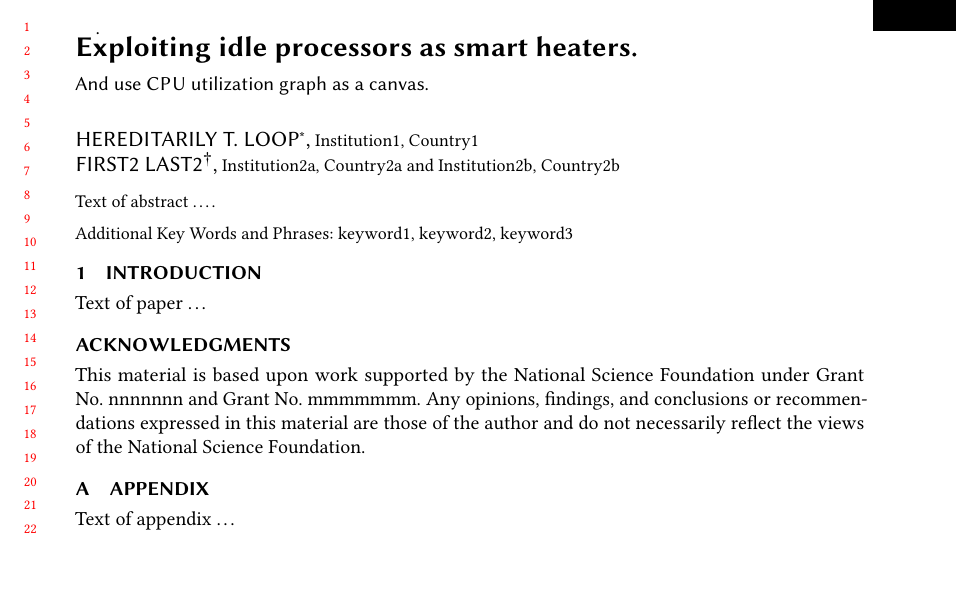
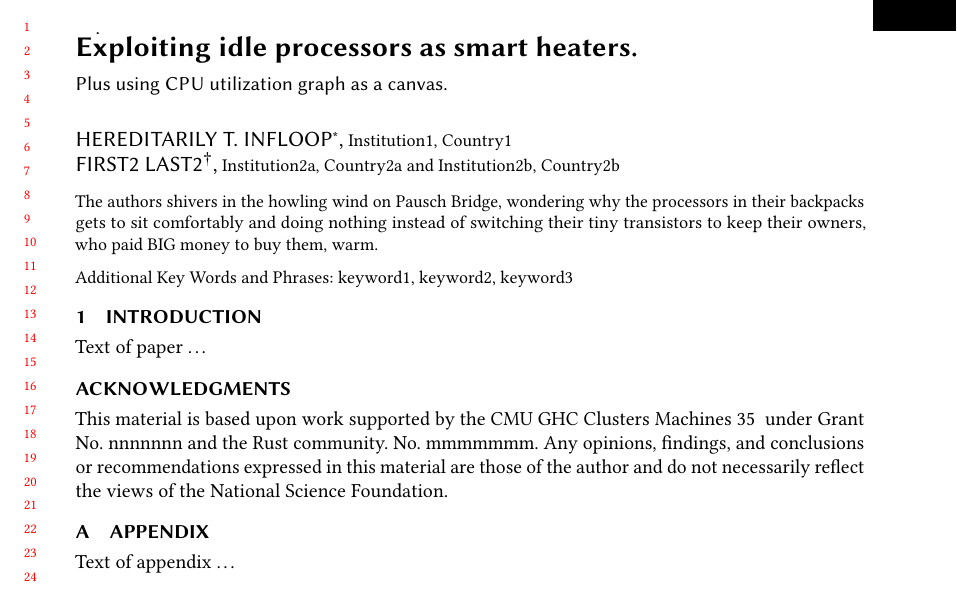
Before and after one commit to codeworm96/heat, a LaTeX paper (paper/sigbovik.tex): part of the page, cut so that both start at the same text. Compiled offline with pdfLaTeX.

Commit message:
Feat. Abstract for paper?

```diff
--- a/paper/sigbovik.tex
+++ b/paper/sigbovik.tex
@@ -64,7 +64,7 @@
 %\titlenote{And use CPU utilization graph as a canvas.}             %% \titlenote is optional;
                                         %% can be repeated if necessary;
                                         %% contents suppressed with 'anonymous'
-\subtitle{And use CPU utilization graph as a canvas.}                     %% \subtitle is optional
+\subtitle{Plus using CPU utilization graph as a canvas.}                     %% \subtitle is optional
 %\subtitlenote{with subtitle note}       %% \subtitlenote is optional;
 %                                        %% can be repeated if necessary;
 %                                        %% contents suppressed with 'anonymous'
@@ -130,7 +130,7 @@
 %% Note: \begin{abstract}...\end{abstract} environment must come
 %% before \maketitle command
 \begin{abstract}
-Text of abstract \ldots.
+The authors shivers in the howling wind on Pausch Bridge, wondering why the processors in their backpacks gets to sit comfortably and doing nothing instead of switching their tiny transistors to keep their owners, who paid BIG money to buy them, warm.
 \end{abstract}
 
 
@@ -181,10 +181,9 @@ Text of paper \ldots
   %% acknowledge financial support and will be used by metadata
   %% extraction tools.
   This material is based upon work supported by the
-  \grantsponsor{GS100000001}{National Science
-    Foundation}{http://dx.doi.org/10.13039/100000001} under Grant
-  No.~\grantnum{GS100000001}{nnnnnnn} and Grant
-  No.~\grantnum{GS100000001}{mmmmmmm}.  Any opinions, findings, and
+  \grantsponsor{GHCM}{CMU GHC Clusters Machines 35 }{ghc35.ghc.cmu.edu} under Grant
+  No.~\grantnum{GS100000001}{nnnnnnn} and the Rust community.
+  No.~\grantnum{GS100000001}{mmmmmmm}. Any opinions, findings, and
   conclusions or recommendations expressed in this material are those
   of the author and do not necessarily reflect the views of the
   National Science Foundation.
```
Also changed, not shown: paper/sigbovik.tex (2 more changed lines).
